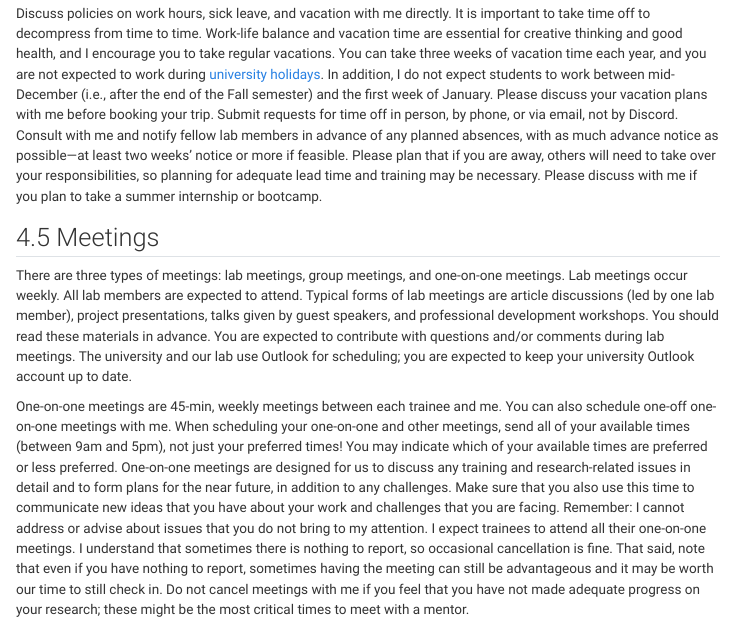
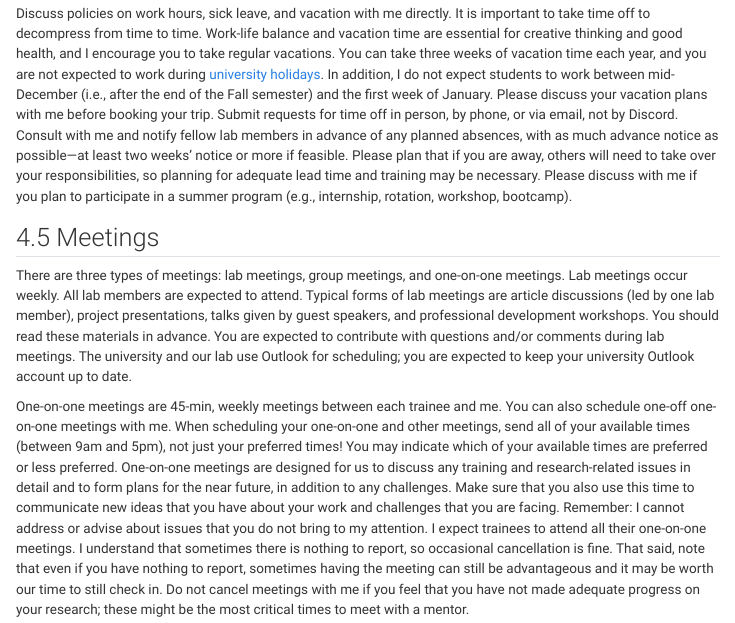
Before and after one commit to DevPsyLab/LabWiki, a Quarto document (expectations-gradStudent.qmd): the page in a window 1100 px wide, from 3340 px down. Rendered offline with R 4.5, knitr and Pandoc in place of Quarto, with nearby package versions; menus at the side of the page are left out.

Commit message:
20260512 - summer programs

```diff
--- a/expectations-gradStudent.qmd
+++ b/expectations-gradStudent.qmd
@@ -172,7 +172,7 @@ Please discuss your vacation plans with me before booking your trip.
 Submit requests for time off in person, by phone, or via email, not by Discord.
 Consult with me and notify fellow lab members in advance of any planned absences, with as much advance notice as possible—at least two weeks' notice or more if feasible.
 Please plan that if you are away, others will need to take over your responsibilities, so planning for adequate lead time and training may be necessary.
-Please discuss with me if you plan to take a summer internship or bootcamp.
+Please discuss with me if you plan to participate in a summer program (e.g., internship, rotation, workshop, bootcamp).
 
 ## Meetings {#sec-meetings}
 
```
